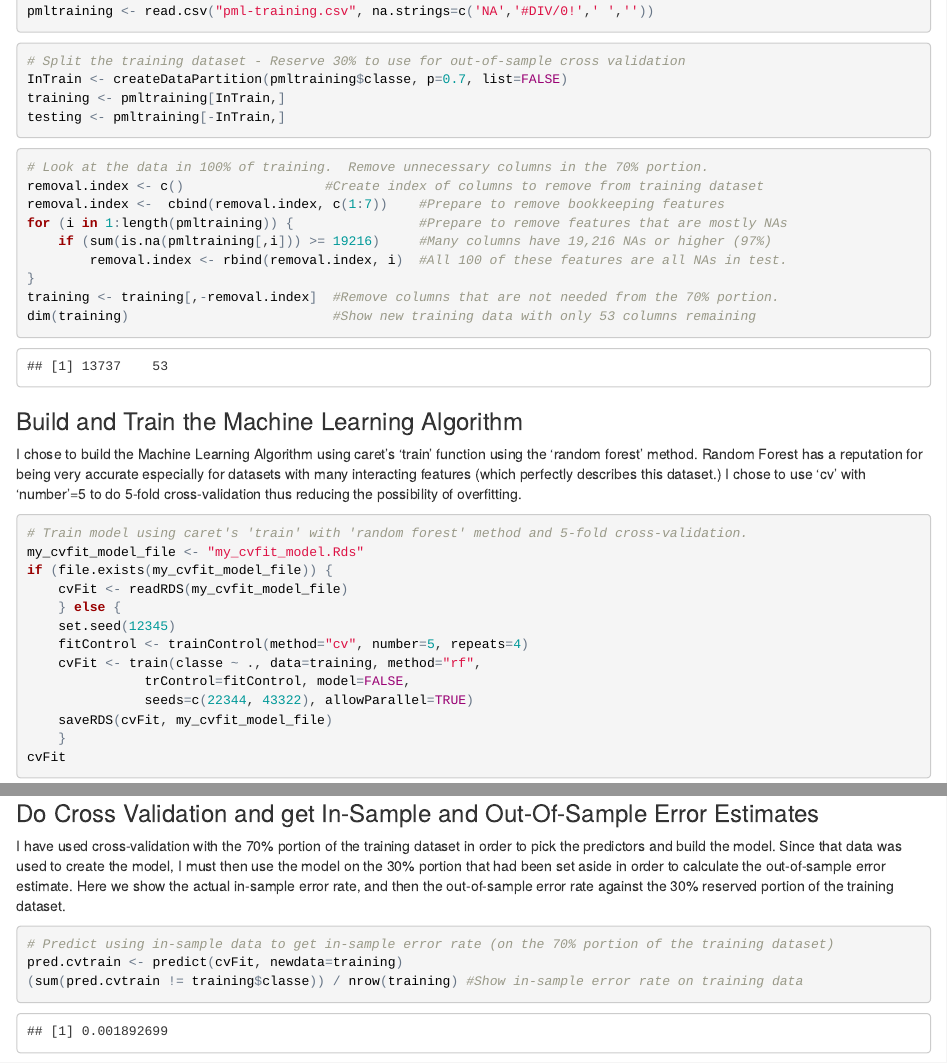
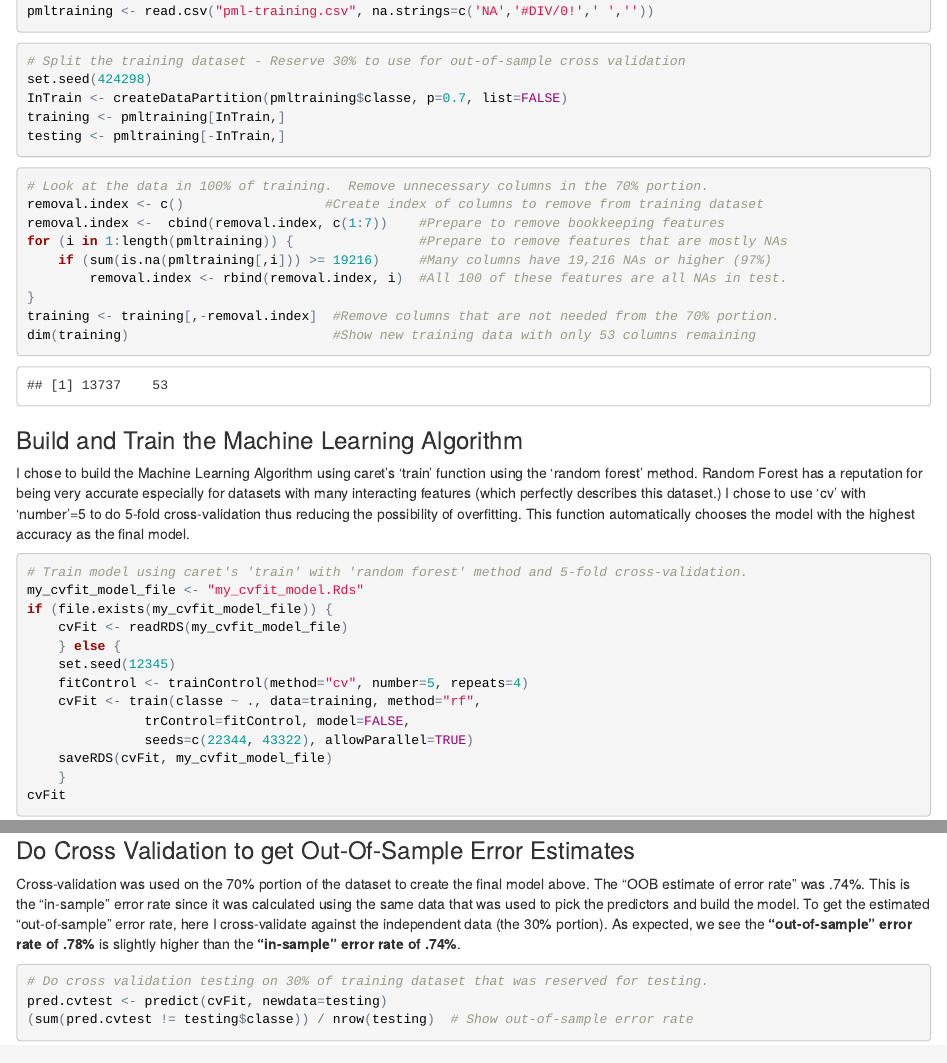
Before and after one commit to c2a0s14/predmachlearn_cp, an R Markdown document (Course_Project_Practical_Machine_Learning.Rmd): the page in a window 1100 px wide, from 700 px down, and a second part further down, joined at a grey line. The pictures show the output file Course_Project_Practical_Machine_Learning.html that the author committed with the source, opened offline.

Commit message:
Added set.seed for dataPartition. Minor tweaking.

````diff
--- a/Course_Project_Practical_Machine_Learning.Rmd
+++ b/Course_Project_Practical_Machine_Learning.Rmd
@@ -35,6 +35,7 @@ pmltraining <- read.csv("pml-training.csv", na.strings=c('NA','#DIV/0!',' ',''))
 
 ```{r splitTrainingData}
 # Split the training dataset - Reserve 30% to use for out-of-sample cross validation
+set.seed(424298)
 InTrain <- createDataPartition(pmltraining$classe, p=0.7, list=FALSE)
 training <- pmltraining[InTrain,]
 testing <- pmltraining[-InTrain,]
@@ -54,7 +55,7 @@ dim(training)                          #Show new training data with only 53 colu
 
 ### Build and Train the Machine Learning Algorithm
 
-I chose to build the Machine Learning Algorithm using caret's 'train' function using the 'random forest' method.  Random Forest has a reputation for being very accurate especially for datasets with many interacting features (which perfectly describes this dataset.)  I chose to use 'cv' with 'number'=5 to do 5-fold cross-validation thus reducing the possibility of overfitting.
+I chose to build the Machine Learning Algorithm using caret's 'train' function using the 'random forest' method.  Random Forest has a reputation for being very accurate especially for datasets with many interacting features (which perfectly describes this dataset.)  I chose to use 'cv' with 'number'=5 to do 5-fold cross-validation thus reducing the possibility of overfitting.  This function automatically chooses the  model with the highest accuracy as the final model.
 
 ```{r doTrainRandomForestCrossValidationModelFit}
 # Train model using caret's 'train' with 'random forest' method and 5-fold cross-validation.
@@ -73,11 +74,6 @@ cvFit
 cvFit$finalModel
 ```
 
-### Do Cross Validation and get In-Sample and Out-Of-Sample Error Estimates
+### Do Cross Validation to get Out-Of-Sample Error Estimates
 
-I have used cross-validation with the 70% portion of the training dataset in order to pick the predictors and build the model.  Since that data was used to create the model, I must then use the model on the 30% portion that had been set aside in order to calculate the out-of-sample error estimate.  Here we show the actual in-sample error rate, and then the out-of-sample error rate against the 30% reserved portion of the training dataset.
-
-```{r doInSampleErrorRateCalculation}
-# Predict using in-sample data to get in-sample error rate (on the 70% portion of the training dataset)
-pred.cvtrain <- predict(cvFit, newdata=training)
-(sum(pred.cvtrain != training$classe)) / nrow(training) #Show in-sample error rate on training data
+Cross-validation was used on the 70% portion of the dataset to create the final model above.  The "OOB estimate of error rate" was .74%.  This is the "in-sample" error rate since it was calculated using the same data that was used to pick the predictors and build the model. To get the estimated "out-of-sample" error rate, here I cross-validate against the independent data (the 30% portion).  As expected, we see the **"out-of-sample" error rate of .78%** is slightly higher than the **"in-sample" error rate of .74%**.
@@ -88,7 +81,7 @@ I then look at the out-of-sample error rate by cross-validating against the inde
 ```{r doOutOfSampleErrorRateCalculation}
 # Do cross validation testing on 30% of training dataset that was reserved for testing.
 pred.cvtest <- predict(cvFit, newdata=testing)
-(sum(pred.cvtest != testing$classe)) / nrow(testing)  # Show expected out-of-sample error rate
+(sum(pred.cvtest != testing$classe)) / nrow(testing)  # Show out-of-sample error rate
 table(pred.cvtest, testing$classe)
 ```
 
````
Also changed, not shown: Course_Project_Practical_Machine_Learning.html, Course_Project_Practical_Machine_Learning.Rmd (3 more changed lines).
